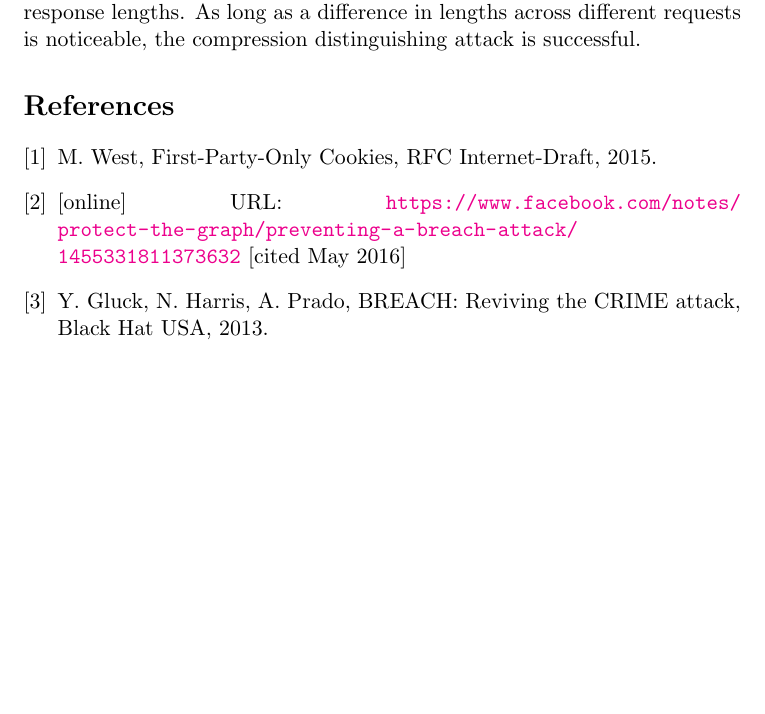
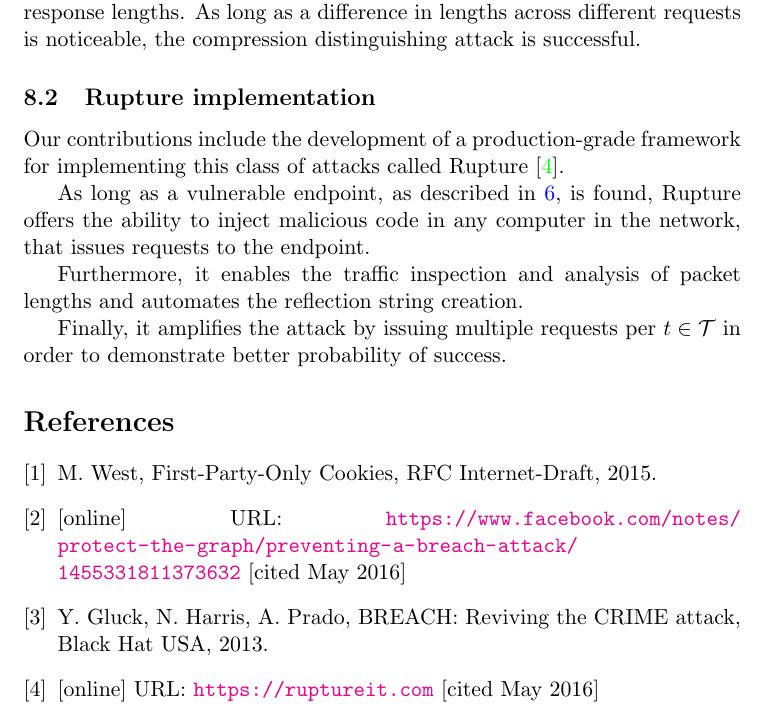
Before and after one commit to decrypto-org/rupture, a LaTeX document (etc/ccs/theory.tex): part of page 12 of 12, cut so that both start at the same text, the shorter picture padded with empty space. Compiled offline with pdfLaTeX.

Commit message:
Add Rupture section

```diff
--- a/etc/ccs/theory.tex
+++ b/etc/ccs/theory.tex
@@ -652,7 +652,21 @@ issue requests on different elements of $T$ and compare the response lengths. As
 long as a difference in lengths across different requests is noticeable, the
 compression distinguishing attack is successful.
 
-\begin{thebibliography}{3}
+\subsection{Rupture implementation}\label{subsec:rupture}
+Our contributions include the development of a production-grade framework for
+implementing this class of attacks called Rupture \cite{c4}.
+
+As long as a vulnerable endpoint, as described in \ref{sec:comattack}, is found,
+Rupture offers the ability to inject malicious code in any computer in the
+network, that issues requests to the endpoint.
+
+Furthermore, it enables the traffic inspection and analysis of packet lengths
+and automates the reflection string creation.
+
+Finally, it amplifies the attack by issuing multiple requests per $t \in
+\mathcal{T}$ in order to demonstrate better probability of success.
+
+\begin{thebibliography}{4}
 
 \bibitem{c1} M. West, First-Party-Only Cookies, RFC Internet-Draft, 2015.
 
@@ -663,6 +677,8 @@ compression distinguishing attack is successful.
 \bibitem{c3} Y. Gluck, N. Harris, A. Prado, BREACH: Reviving the CRIME attack,
 Black Hat USA, 2013.
 
+\bibitem{c4} [online] URL: \url{https://ruptureit.com} [cited May 2016]
+
 \end{thebibliography}
 
 \end{document}
```
